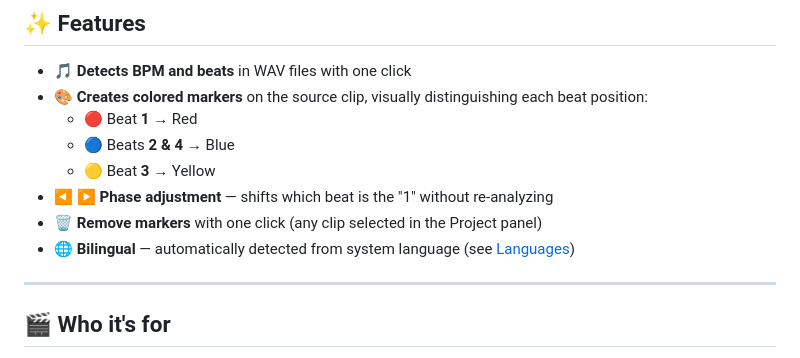
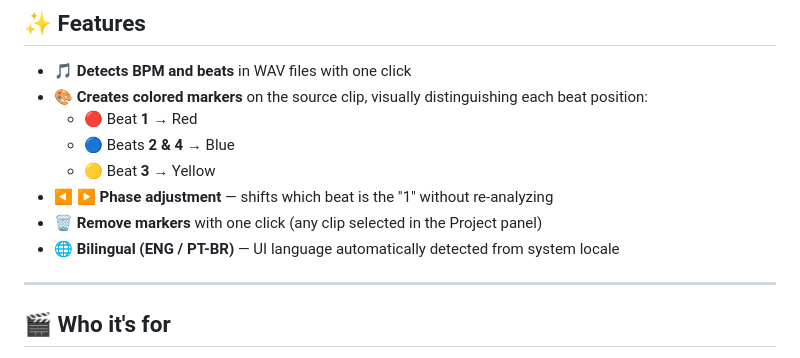
Before and after one commit to samaBR85/BeatMarker-PremierePlugin, a Markdown page: README.md, the part around the change. Rendered like a GitHub page.

Commit message:
docs: ajustar linha bilingual no README

```diff
--- a/README.md
+++ b/README.md
@@ -15,7 +15,7 @@
   - 🟡 Beat **3** → Yellow
 - ◀ ▶ **Phase adjustment** — shifts which beat is the "1" without re-analyzing
 - 🗑️ **Remove markers** with one click (any clip selected in the Project panel)
-- 🌐 **Bilingual** — automatically detected from system language (see [Languages](#-languages))
+- 🌐 **Bilingual (ENG / PT-BR)** — UI language automatically detected from system locale
 
 ---
 
```
